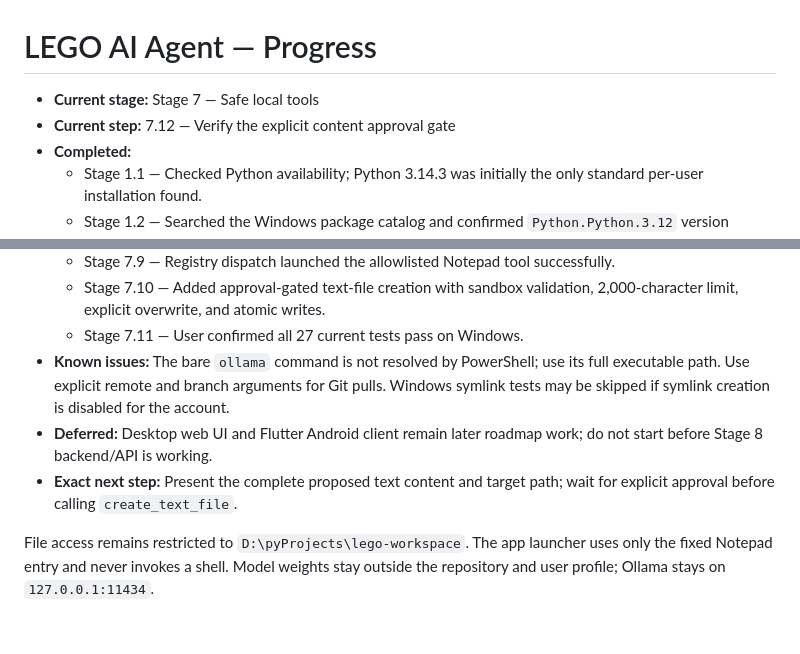
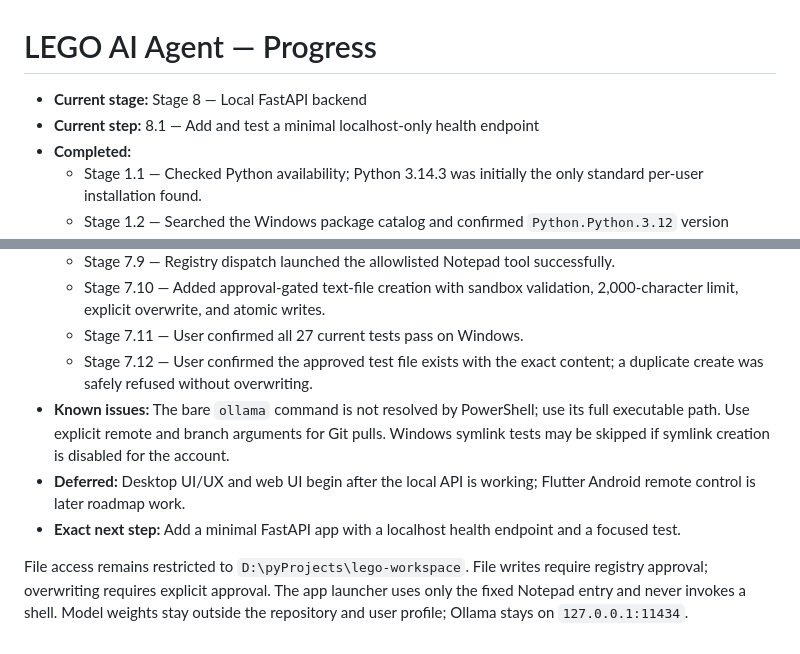
Before and after one commit to withshafan/lego-ai-agent, a Markdown page: PROGRESS.md, 2 parts joined by grey strips. Drawn GitHub-style.

Commit message:
docs: complete approved file-write verification
Record the verified workspace test file and begin the FastAPI backend stage.

Co-authored-by: arena-agent <297053741+arena-agent@users.noreply.github.com>

```diff
--- a/PROGRESS.md
+++ b/PROGRESS.md
@@ -1,7 +1,7 @@
 # LEGO AI Agent — Progress
 
-- **Current stage:** Stage 7 — Safe local tools
-- **Current step:** 7.12 — Verify the explicit content approval gate
+- **Current stage:** Stage 8 — Local FastAPI backend
+- **Current step:** 8.1 — Add and test a minimal localhost-only health endpoint
 - **Completed:**
   - Stage 1.1 — Checked Python availability; Python 3.14.3 was initially the only standard per-user installation found.
   - Stage 1.2 — Searched the Windows package catalog and confirmed `Python.Python.3.12` version 3.12.10.
@@ -40,8 +40,9 @@
   - Stage 7.9 — Registry dispatch launched the allowlisted Notepad tool successfully.
   - Stage 7.10 — Added approval-gated text-file creation with sandbox validation, 2,000-character limit, explicit overwrite, and atomic writes.
   - Stage 7.11 — User confirmed all 27 current tests pass on Windows.
+  - Stage 7.12 — User confirmed the approved test file exists with the exact content; a duplicate create was safely refused without overwriting.
 - **Known issues:** The bare `ollama` command is not resolved by PowerShell; use its full executable path. Use explicit remote and branch arguments for Git pulls. Windows symlink tests may be skipped if symlink creation is disabled for the account.
-- **Deferred:** Desktop web UI and Flutter Android client remain later roadmap work; do not start before Stage 8 backend/API is working.
-- **Exact next step:** Present the complete proposed text content and target path; wait for explicit approval before calling `create_text_file`.
+- **Deferred:** Desktop UI/UX and web UI begin after the local API is working; Flutter Android remote control is later roadmap work.
+- **Exact next step:** Add a minimal FastAPI app with a localhost health endpoint and a focused test.
 
-File access remains restricted to `D:\pyProjects\lego-workspace`. The app launcher uses only the fixed Notepad entry and never invokes a shell. Model weights stay outside the repository and user profile; Ollama stays on `127.0.0.1:11434`.
+File access remains restricted to `D:\pyProjects\lego-workspace`. File writes require registry approval; overwriting requires explicit approval. The app launcher uses only the fixed Notepad entry and never invokes a shell. Model weights stay outside the repository and user profile; Ollama stays on `127.0.0.1:11434`.
```
